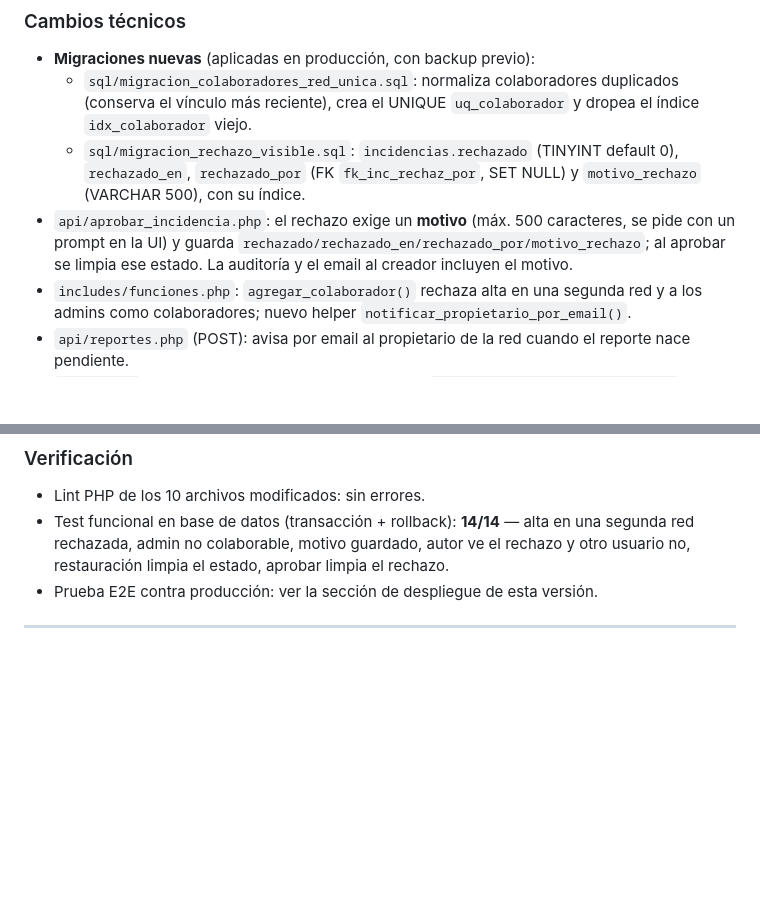
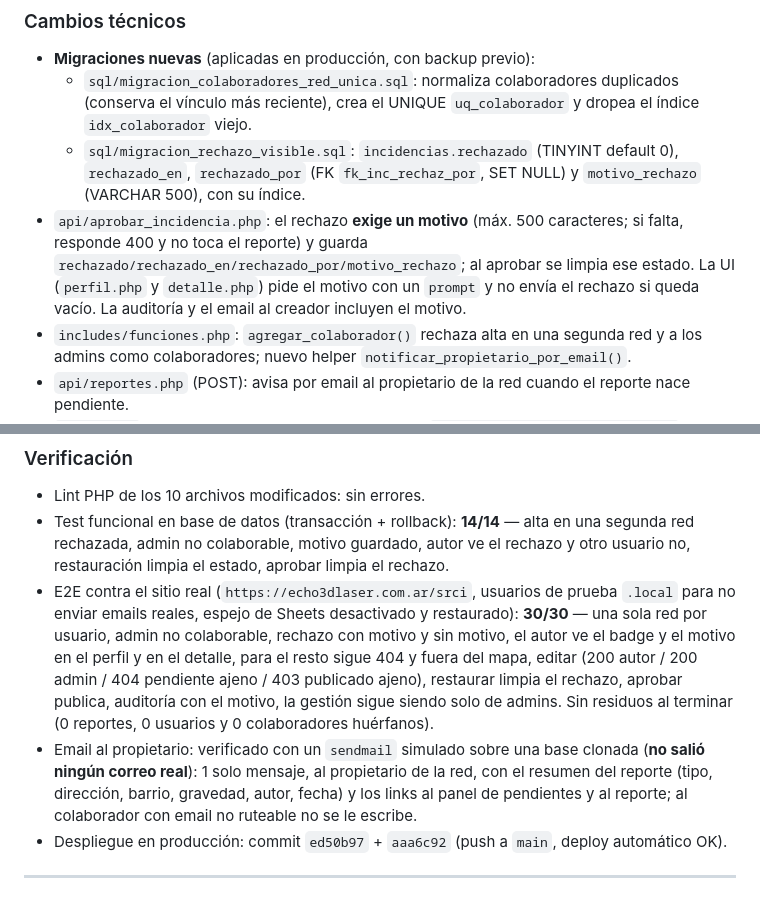
Before and after one commit to ernestogn/echo3d, a Markdown page: srci/CHANGELOG.md, 2 parts joined by grey strips. GitHub-like rendering; blank space fills up the shorter version.

Commit message:
docs(srci): changelog de las reglas de la red (v2026-10-30)

```diff
--- a/srci/CHANGELOG.md
+++ b/srci/CHANGELOG.md
@@ -23,7 +23,7 @@ Se definieron seis reglas de negocio para la red de colaboradores y se aplicaron
 - **Migraciones nuevas** (aplicadas en producción, con backup previo):
   - `sql/migracion_colaboradores_red_unica.sql`: normaliza colaboradores duplicados (conserva el vínculo más reciente), crea el UNIQUE `uq_colaborador` y dropea el índice `idx_colaborador` viejo.
   - `sql/migracion_rechazo_visible.sql`: `incidencias.rechazado` (TINYINT default 0), `rechazado_en`, `rechazado_por` (FK `fk_inc_rechaz_por`, SET NULL) y `motivo_rechazo` (VARCHAR 500), con su índice.
-- `api/aprobar_incidencia.php`: el rechazo exige un **motivo** (máx. 500 caracteres, se pide con un prompt en la UI) y guarda `rechazado/rechazado_en/rechazado_por/motivo_rechazo`; al aprobar se limpia ese estado. La auditoría y el email al creador incluyen el motivo.
+- `api/aprobar_incidencia.php`: el rechazo **exige un motivo** (máx. 500 caracteres; si falta, responde 400 y no toca el reporte) y guarda `rechazado/rechazado_en/rechazado_por/motivo_rechazo`; al aprobar se limpia ese estado. La UI (`perfil.php` y `detalle.php`) pide el motivo con un `prompt` y no envía el rechazo si queda vacío. La auditoría y el email al creador incluyen el motivo.
 - `includes/funciones.php`: `agregar_colaborador()` rechaza alta en una segunda red y a los admins como colaboradores; nuevo helper `notificar_propietario_por_email()`.
 - `api/reportes.php` (POST): avisa por email al propietario de la red cuando el reporte nace pendiente.
 - `perfil.php`: "Mis reportes" incluye los rechazados (`i.oculto = 0 OR i.rechazado = 1`) con badge y motivo; el prompt de motivo en el rechazo.
@@ -37,7 +37,9 @@ Se definieron seis reglas de negocio para la red de colaboradores y se aplicaron
 
 - Lint PHP de los 10 archivos modificados: sin errores.
 - Test funcional en base de datos (transacción + rollback): **14/14** — alta en una segunda red rechazada, admin no colaborable, motivo guardado, autor ve el rechazo y otro usuario no, restauración limpia el estado, aprobar limpia el rechazo.
-- Prueba E2E contra producción: ver la sección de despliegue de esta versión.
+- E2E contra el sitio real (`https://echo3dlaser.com.ar/srci`, usuarios de prueba `.local` para no enviar emails reales, espejo de Sheets desactivado y restaurado): **30/30** — una sola red por usuario, admin no colaborable, rechazo con motivo y sin motivo, el autor ve el badge y el motivo en el perfil y en el detalle, para el resto sigue 404 y fuera del mapa, editar (200 autor / 200 admin / 404 pendiente ajeno / 403 publicado ajeno), restaurar limpia el rechazo, aprobar publica, auditoría con el motivo, la gestión sigue siendo solo de admins. Sin residuos al terminar (0 reportes, 0 usuarios y 0 colaboradores huérfanos).
+- Email al propietario: verificado con un `sendmail` simulado sobre una base clonada (**no salió ningún correo real**): 1 solo mensaje, al propietario de la red, con el resumen del reporte (tipo, dirección, barrio, gravedad, autor, fecha) y los links al panel de pendientes y al reporte; al colaborador con email no ruteable no se le escribe.
+- Despliegue en producción: commit `ed50b97` + `aaa6c92` (push a `main`, deploy automático OK).
 
 ---
 
```
